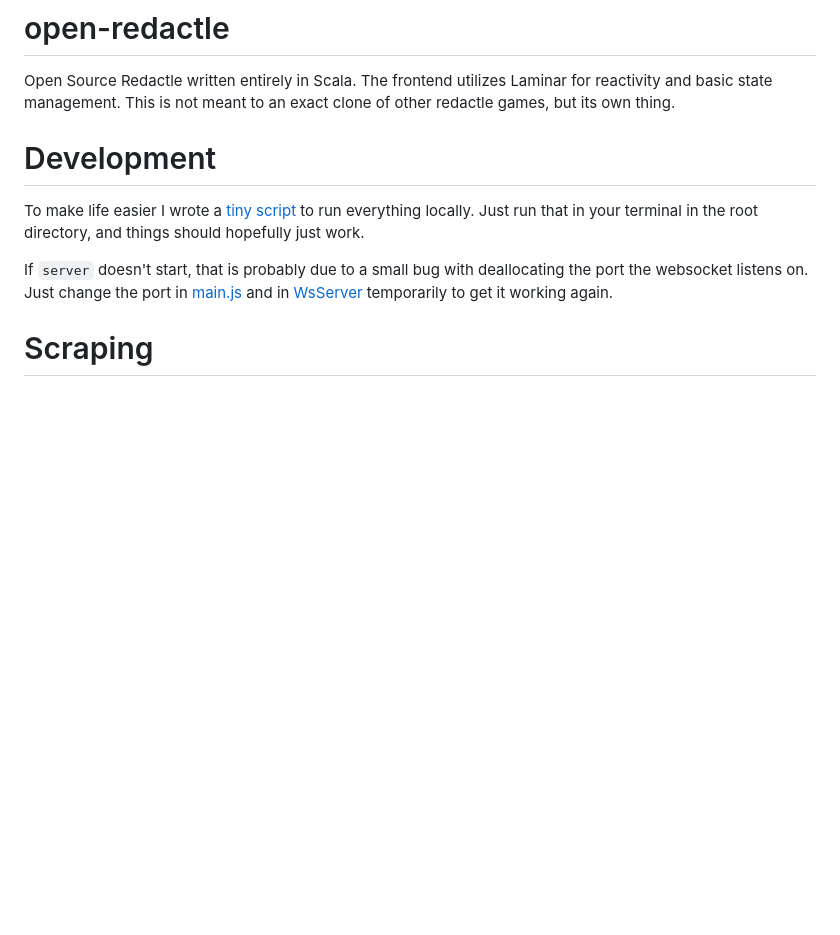
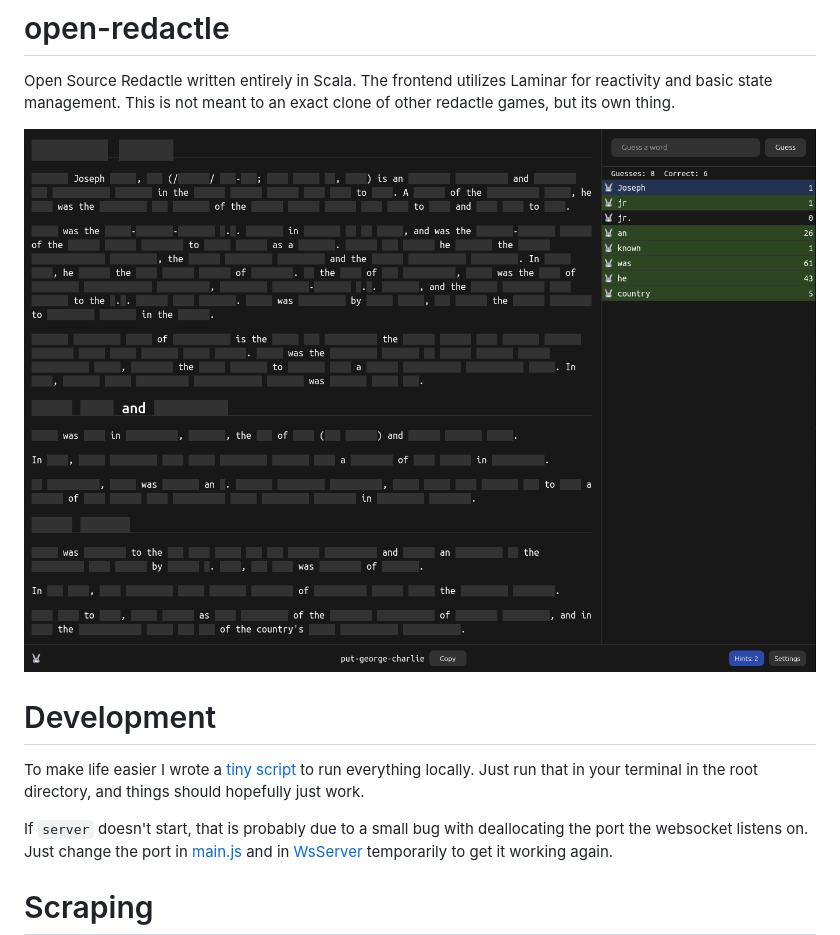
Before and after one commit to Aliics/open-redactle, a Markdown page: README.md, the part around the change. GitHub-like rendering; pictures changed too: screenshot.png (added); blank space fills up the shorter version.

Commit message:
Nice screenshot. :)

```diff
--- a/README.md
+++ b/README.md
@@ -2,6 +2,8 @@
 
 Open Source Redactle written entirely in Scala. The frontend utilizes Laminar for reactivity and basic state management.
 This is not meant to an exact clone of other redactle games, but its own thing.
+
+![Screenshot of open-redactle being played. Shows a hinted word and some correctly and incorrectly guessed words.](screenshot.png)
 
 # Development
 
```
Also changed, not shown: 1 other file.
